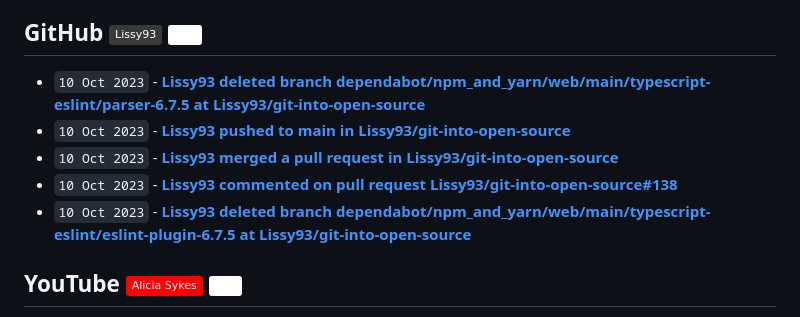
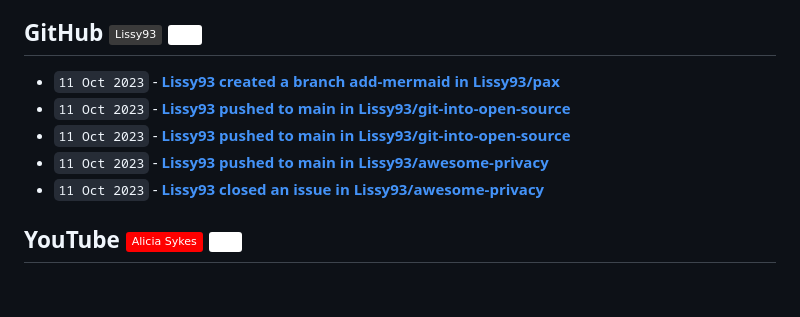
Before and after one commit to Lissy93/feeds, a Markdown page: RECENT.md, the part around the change. Rendered like a GitHub page; badges without logos; blank space fills up the shorter version.

Commit message:
📎 Updates links to recent updates

```diff
--- a/RECENT.md
+++ b/RECENT.md
@@ -30,11 +30,11 @@
 
 ## GitHub [![GitHub - @Lissy93](https://img.shields.io/badge/-Lissy93-3a3a3a?style=flat&logo=GitHub&logoColor=white)](https://github.com/Lissy93 "GitHub - @Lissy93") [![RSS Feed](https://img.shields.io/badge/-RSS-FFF?style=flat&logo=rss&logoColor=FFA500)](https://raw.githubusercontent.com/Lissy93/feeds/main/github.atom)
 <!-- github-feed start -->
-- `10 Oct 2023` - **[Lissy93 deleted branch dependabot/npm_and_yarn/web/main/typescript-eslint/parser-6.7.5 at Lissy93/git-into-open-source](https://github.com/)**
-- `10 Oct 2023` - **[Lissy93 pushed to main in Lissy93/git-into-open-source](https://github.com/Lissy93/git-into-open-source/compare/8ffa5ced88...454e9b37e9)**
-- `10 Oct 2023` - **[Lissy93 merged a pull request in Lissy93/git-into-open-source](https://github.com/Lissy93/git-into-open-source/pull/138)**
-- `10 Oct 2023` - **[Lissy93 commented on pull request Lissy93/git-into-open-source#138](https://github.com/Lissy93/git-into-open-source/pull/138#issuecomment-1755684144)**
-- `10 Oct 2023` - **[Lissy93 deleted branch dependabot/npm_and_yarn/web/main/typescript-eslint/eslint-plugin-6.7.5 at Lissy93/git-into-open-source](https://github.com/)**
+- `11 Oct 2023` - **[Lissy93 created a branch add-mermaid in Lissy93/pax](https://github.com/Lissy93/pax/compare/add-mermaid)**
+- `11 Oct 2023` - **[Lissy93 pushed to main in Lissy93/git-into-open-source](https://github.com/Lissy93/git-into-open-source/compare/4afa818423...f26cfa2cad)**
+- `11 Oct 2023` - **[Lissy93 pushed to main in Lissy93/git-into-open-source](https://github.com/Lissy93/git-into-open-source/compare/2c8fca677d...4afa818423)**
+- `11 Oct 2023` - **[Lissy93 pushed to main in Lissy93/awesome-privacy](https://github.com/Lissy93/awesome-privacy/compare/88c0cb3244...26817ef8c3)**
+- `11 Oct 2023` - **[Lissy93 closed an issue in Lissy93/awesome-privacy](https://github.com/Lissy93/awesome-privacy/issues/190)**
 <!-- github-feed end -->
 
 ## YouTube [![YouTube - Alicia Sykes](https://img.shields.io/badge/-Alicia_Sykes-FF0000?style=flat&logo=youtube&logoColor=white)](https://youtube.com/@AliciaSykes "YouTube - Alicia Sykes") [![RSS Feed](https://img.shields.io/badge/-RSS-FFF?style=flat&logo=rss&logoColor=FFA500)](https://raw.githubusercontent.com/Lissy93/feeds/main/youtube.atom)
```
